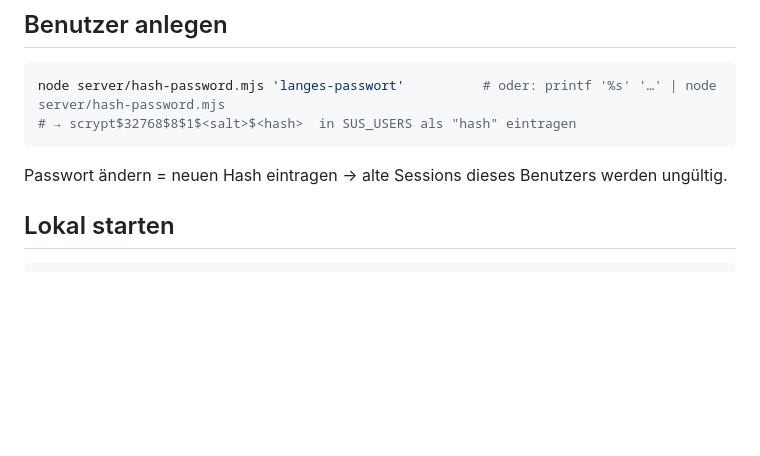
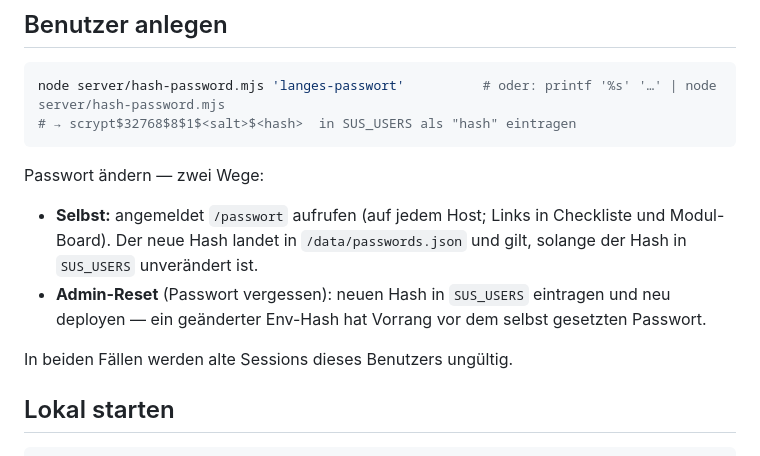
Before and after one commit to Konradattelematika/sauerundsaftig, a Markdown page: server/README.md, the part around the change. Drawn GitHub-style; blank space fills up the shorter version.

Commit message:
Server-README: Passwort selbst ändern vs. Admin-Reset
Co-Authored-By: Claude Opus 5.5 <noreply@anthropic.com>

````diff
--- a/server/README.md
+++ b/server/README.md
@@ -46,7 +46,14 @@ node server/hash-password.mjs 'langes-passwort'          # oder: printf '%s' '
 # → scrypt$32768$8$1$<salt>$<hash>  in SUS_USERS als "hash" eintragen
 ```
 
-Passwort ändern = neuen Hash eintragen → alte Sessions dieses Benutzers werden ungültig.
+Passwort ändern — zwei Wege:
+
+- **Selbst:** angemeldet `/passwort` aufrufen (auf jedem Host; Links in Checkliste und Modul-Board).
+  Der neue Hash landet in `/data/passwords.json` und gilt, solange der Hash in `SUS_USERS` unverändert ist.
+- **Admin-Reset** (Passwort vergessen): neuen Hash in `SUS_USERS` eintragen und neu deployen — ein geänderter
+  Env-Hash hat Vorrang vor dem selbst gesetzten Passwort.
+
+In beiden Fällen werden alte Sessions dieses Benutzers ungültig.
 
 ## Lokal starten
 
````
